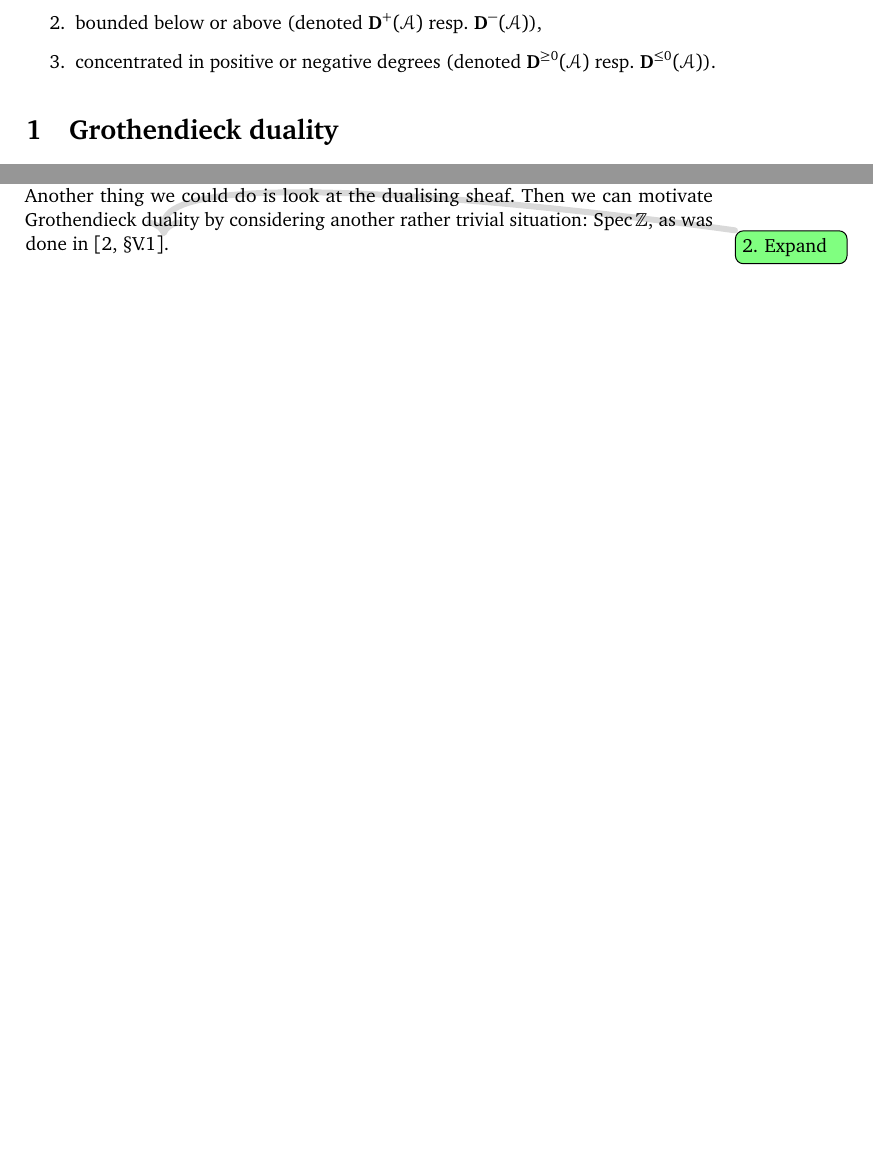
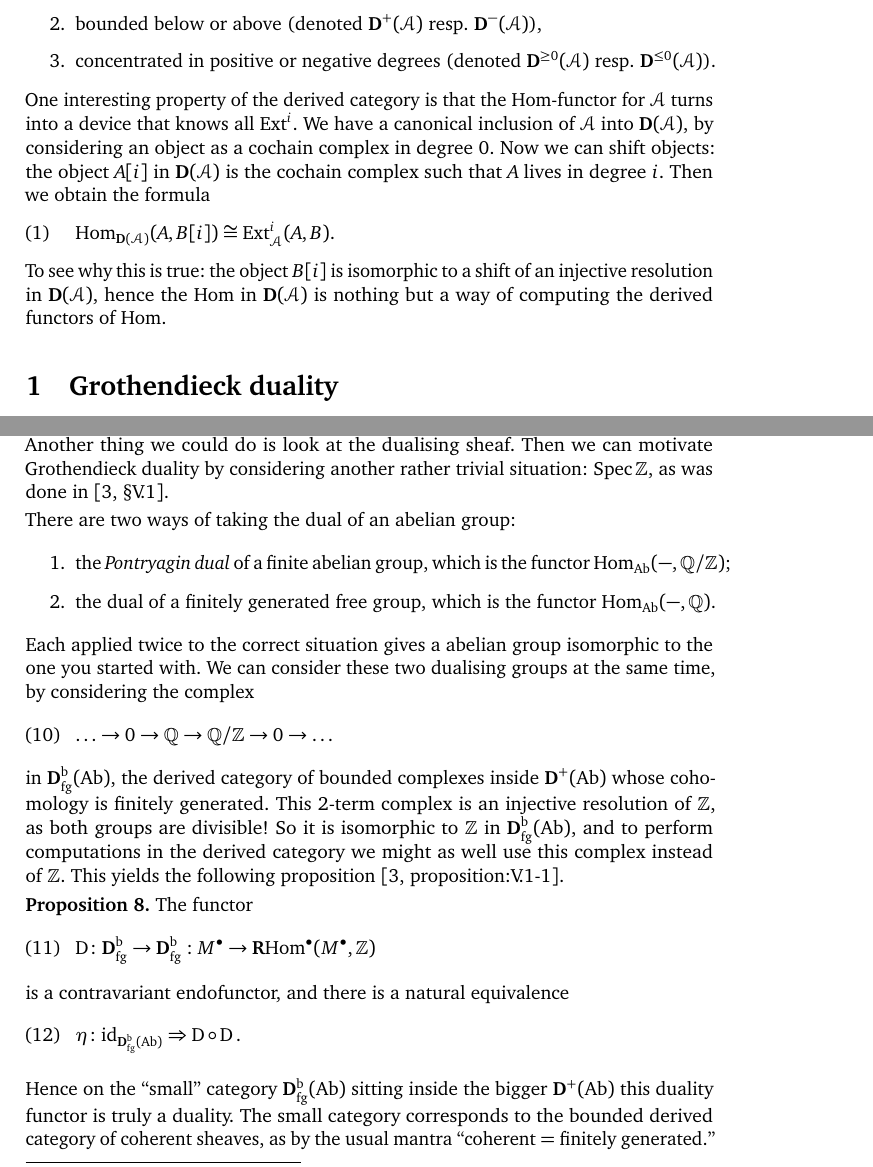
Before and after one commit to pbelmans/ANAGRAMS-grothendieck-duality, a LaTeX paper (lecture-3.tex, which reads macros.tex, packages.tex): two parts of pages 3 and 5 of 7 before the commit and two parts of pages 3 and 5 of 9 after it, joined at a grey line, cut so that both start at the same text, the shorter picture padded with empty space. Compiled offline with pdfLaTeX.

Commit message:
More odds and ends for lecture 3

```diff
--- a/lecture-3.tex
+++ b/lecture-3.tex
@@ -64,6 +65,14 @@ Instead of considering all (co)chain complexes, we can also consider complexes w
   \item bounded below or above (denoted~$\derived^+(\mathcal{A})$ resp.\ $\derived^-(\mathcal{A})$),
   \item concentrated in positive or negative degrees (denoted~$\derived^{\geq 0}(\mathcal{A})$ resp.\ $\derived^{\leq 0}(\mathcal{A})$).
 \end{enumerate}
+
+One interesting property of the derived category is that the Hom\dash functor for~$\mathcal{A}$ turns into a device that knows all~$\Ext^i$. We have a canonical inclusion of~$\mathcal{A}$ into~$\derived(\mathcal{A})$, by considering an object as a cochain complex in degree~$0$. Now we can shift objects: the object~$A[i]$ in~$\derived(\mathcal{A})$ is the cochain complex such that~$A$ lives in degree~$i$. Then we obtain the formula
+\begin{equation}
+  \label{equation:Hom-Ext}
+  \Hom_{\derived(\mathcal{A})}(A,B[i])\cong\Ext_{\mathcal{A}}^i(A,B).
+\end{equation}
+To see why this is true: the object~$B[i]$ is isomorphic to a shift of an injective resolution in~$\derived(\mathcal{A})$, hence the~$\Hom$ in~$\derived(\mathcal{A})$ is nothing but a way of computing the derived functors of~$\Hom$.
+
 
 \section{Grothendieck duality}
 \label{section:grothendieck-duality}
@@ -130,7 +139,29 @@ which in this case is explicitly given by~$-\otimes_k\omega_X^\circ$. But in thi
 
 
 \paragraph{Dualising complexes}
-So we now that there is some virtue in looking at the relative context, and that we will obtain an adjoint pair encoding Grothendieck duality. Another thing we could do is look at the dualising sheaf. Then we can motivate Grothendieck duality by considering another rather trivial situation: $\Spec\mathbb{Z}$, as was done in \cite[\S V.1]{hartshorne-residues-and-duality}\expand.
+So we now that there is some virtue in looking at the relative context, and that we will obtain an adjoint pair encoding Grothendieck duality. Another thing we could do is look at the dualising sheaf. Then we can motivate Grothendieck duality by considering another rather trivial situation: $\Spec\mathbb{Z}$, as was done in \cite[\S V.1]{hartshorne-residues-and-duality}.
+
+There are two ways of taking the dual of an abelian group:
+\begin{enumerate}
+  \item the \emph{Pontryagin dual} of a finite abelian group, which is the functor~$\Hom_{\Ab}(-,\mathbb{Q}/\mathbb{Z})$;
+  \item the dual of a finitely generated free group, which is the functor~$\Hom_{\Ab}(-,\mathbb{Q})$.
+\end{enumerate}
+Each applied twice to the correct situation gives a abelian group isomorphic to the one you started with. We can consider these two dualising groups at the same time, by considering the complex
+\begin{equation}
+  \dotso\to0\to\mathbb{Q}\to\mathbb{Q}/\mathbb{Z}\to0\to\dotso
+\end{equation}
+in~$\derived_{\mathrm{fg}}^\bounded(\Ab)$, the derived category of bounded complexes inside~$\derived^+(\Ab)$ whose cohomology is finitely generated. This 2-term complex is an injective resolution of~$\mathbb{Z}$, as both groups are divisible! So it is isomorphic to~$\mathbb{Z}$ in~$\derived_{\mathrm{fg}}^\bounded(\Ab)$, and to perform computations in the derived category we might as well use this complex instead of~$\mathbb{Z}$. This yields the following proposition \cite[proposition:V.1-1]{hartshorne-residues-and-duality}.
+\begin{proposition}
+  The functor
+  \begin{equation}
+    \dual\colon\derived_{\mathrm{fg}}^\bounded\to\derived_{\mathrm{fg}}^\bounded:M^\bullet\to\RRRHom^\bullet(M^\bullet,\mathbb{Z})
+  \end{equation}
+  is a contravariant endofunctor, and there is a natural equivalence
+  \begin{equation}
+    \eta\colon\identity_{\derived_{\mathrm{fg}}^\bounded(\Ab)}\Rightarrow\dual\circ\dual.
+  \end{equation}
+\end{proposition}
+Hence on the ``small'' category~$\derived_{\mathrm{fg}}^\bounded(\Ab)$ sitting inside the bigger~$\derived^+(\Ab)$ this duality functor is truly a duality. The small category corresponds to the bounded derived category of coherent sheaves, as by the usual mantra ``coherent = finitely generated.''
 
 
 \subsection{The ideal theorem}
--- a/macros.tex
+++ b/macros.tex
@@ -1,5 +1,6 @@
 \mathchardef\mhyphen="2D
 \newcommand\dash{\nobreakdash-\hspace{0pt}}
+\newcommand\Ab{\ensuremath{\mathrm{Ab}}}
 \newcommand\bounded{\ensuremath{\mathrm{b}}}
 \newcommand\Coh{\ensuremath{\mathrm{Coh}}}
 \newcommand\coh{\ensuremath{\mathrm{coh}}}
@@ -14,6 +15,7 @@
 
 \DeclareMathOperator\Ch{Ch}
 \DeclareMathOperator\Div{Div}
+\DeclareMathOperator\dual{D}
 \DeclareMathOperator\Ext{Ext}
 \DeclareMathOperator\hh{h}
 \DeclareMathOperator\HH{H}
--- a/packages.tex
+++ b/packages.tex
@@ -3,7 +3,7 @@
 \hypersetup{hypertexnames = false, bookmarksdepth = 2, bookmarksopen = true, colorlinks, linkcolor = black, citecolor = black, urlcolor = black, pdfstartview={XYZ null null 1}}
 
 \usepackage{amsfonts}
-\usepackage{amsmath}
+\usepackage[fleqn, leqno]{amsmath}
 \usepackage{amsthm}
 \usepackage{biblatex}
 \usepackage{booktabs}
```
Also changed, not shown: bibliography.bib (+21 -0 lines), lecture-3.tex (17 more changed lines).
